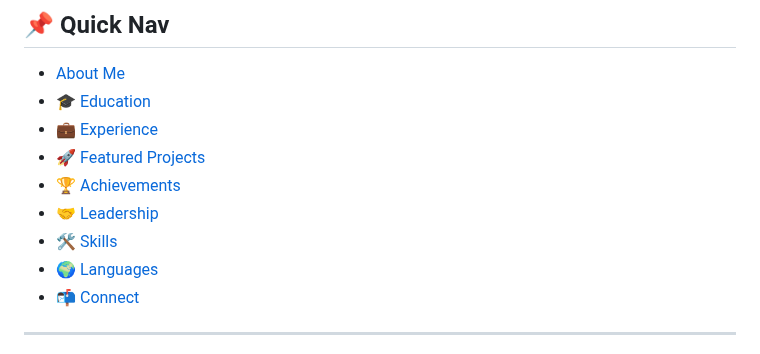
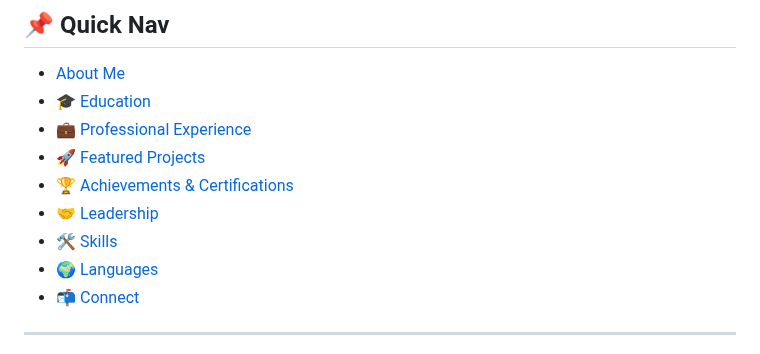
Before and after one commit to hajraRehman/hajraRehman.github.io, a Markdown page: README.md, the part around the change. Rendered like a GitHub page.

```diff
--- a/README.md
+++ b/README.md
@@ -13,11 +13,11 @@
 ## 📌 Quick Nav
 - [About Me](#about-me)
 - [🎓 Education](#🎓-education)
-- [💼 Experience](#💼-experience)
+- [💼 Professional Experience](#💼-Professional-Experience)
 - [🚀 Featured Projects](#🚀-featured-projects)
-- [🏆 Achievements](#🏆-achievements)
-- [🤝 Leadership](#🤝-leadership)
-- [🛠️ Skills](#🛠️-skills)
+- [🏆 Achievements & Certifications](#🏆-Achievements-&-Certifications)
+- [🤝 Leadership](#🤝-Leadership-&-Volunteering)
+- [🛠️ Skills](#🛠️-technical-skills)
 - [🌍 Languages](#🌍-languages)
 - [📬 Connect](#📬-lets-connect)
 
```
